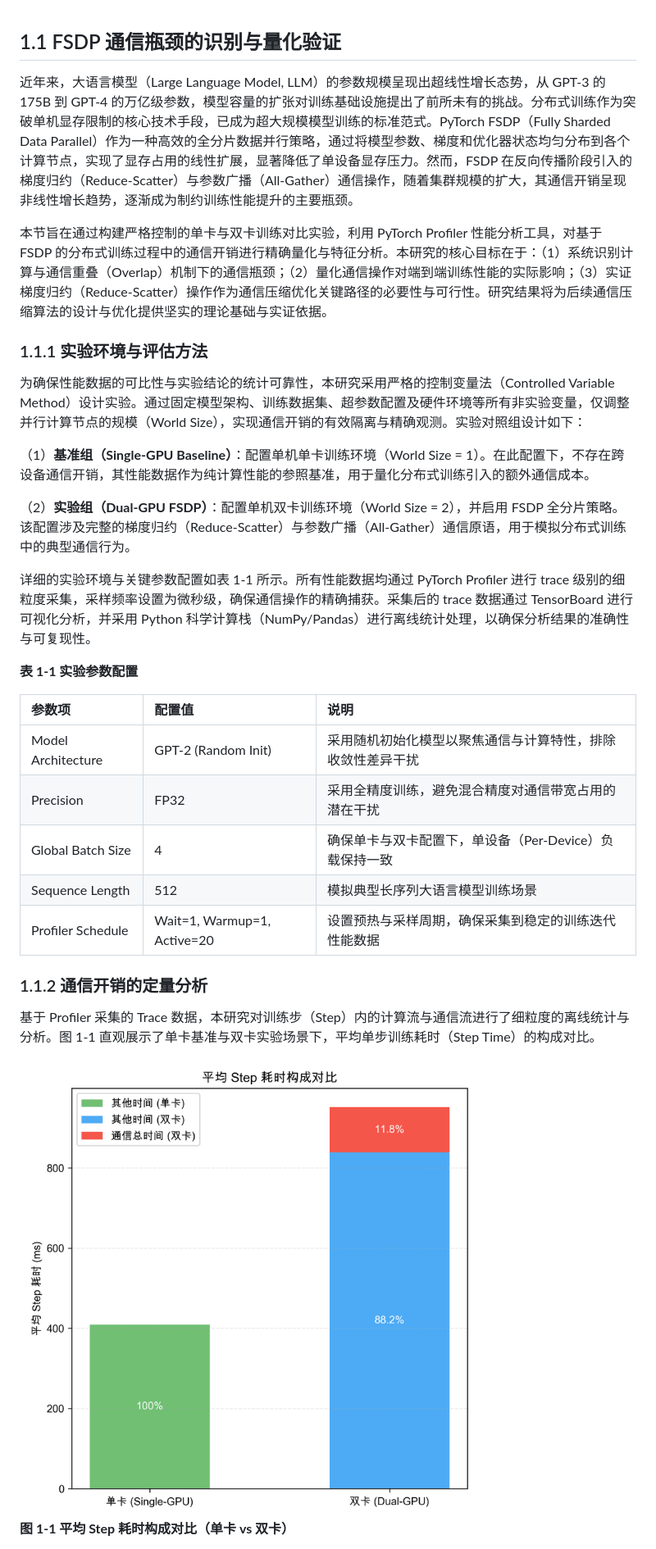
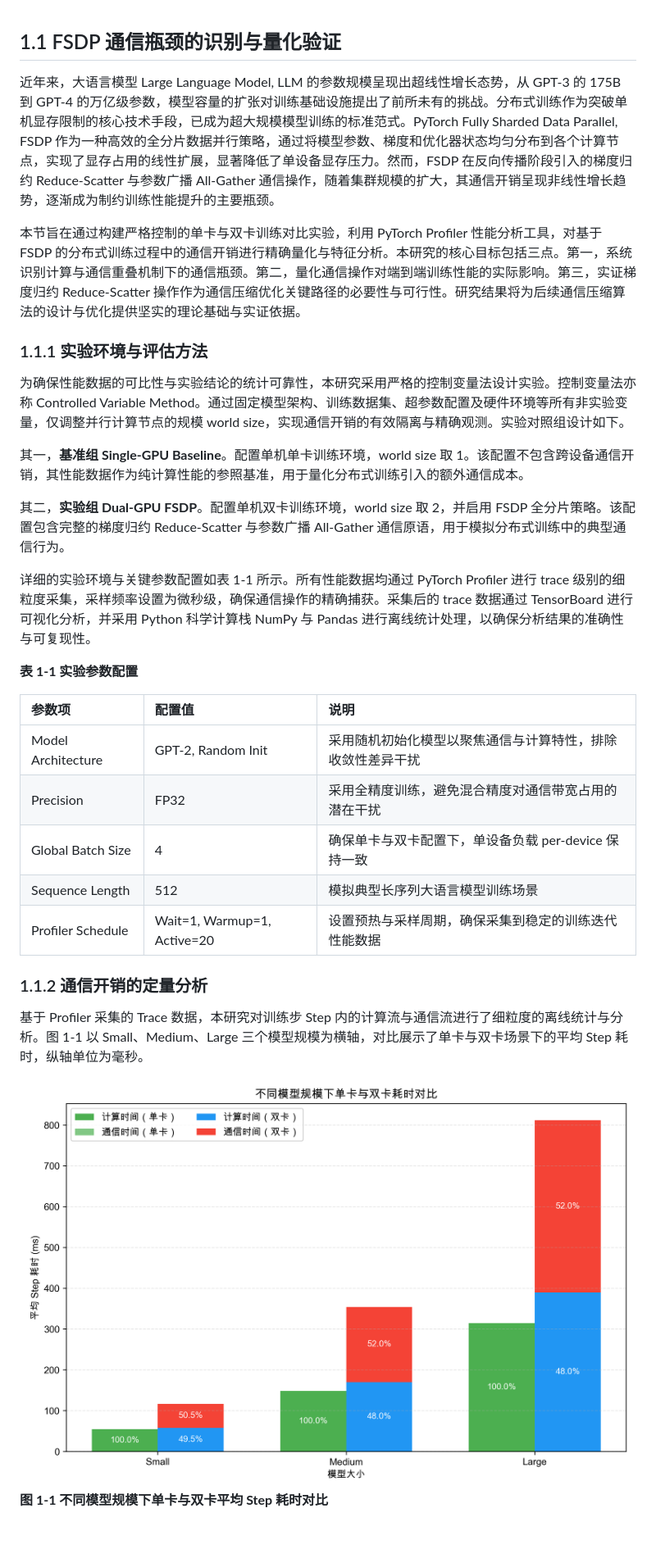
Before and after one commit to JoeyOL/FSDP-Communication-Optimization, a Markdown page: report/section_1_1_bottleneck.md, the part around the change printed below. Shown: that part at 82% size. Drawn GitHub-style; pictures changed too: report/assets/fig1_comm_ratio_comparison.png, report/assets/fig4_avg_step_time_breakdown.png.

```diff
--- a/report/section_1_1_bottleneck.md
+++ b/report/section_1_1_bottleneck.md
@@ -1,33 +1,33 @@
 ## 1.1 FSDP 通信瓶颈的识别与量化验证
 
-近年来，大语言模型（Large Language Model, LLM）的参数规模呈现出超线性增长态势，从 GPT-3 的 175B 到 GPT-4 的万亿级参数，模型容量的扩张对训练基础设施提出了前所未有的挑战。分布式训练作为突破单机显存限制的核心技术手段，已成为超大规模模型训练的标准范式。PyTorch FSDP（Fully Sharded Data Parallel）作为一种高效的全分片数据并行策略，通过将模型参数、梯度和优化器状态均匀分布到各个计算节点，实现了显存占用的线性扩展，显著降低了单设备显存压力。然而，FSDP 在反向传播阶段引入的梯度归约（Reduce-Scatter）与参数广播（All-Gather）通信操作，随着集群规模的扩大，其通信开销呈现非线性增长趋势，逐渐成为制约训练性能提升的主要瓶颈。
+近年来，大语言模型 Large Language Model, LLM 的参数规模呈现出超线性增长态势，从 GPT-3 的 175B 到 GPT-4 的万亿级参数，模型容量的扩张对训练基础设施提出了前所未有的挑战。分布式训练作为突破单机显存限制的核心技术手段，已成为超大规模模型训练的标准范式。PyTorch Fully Sharded Data Parallel, FSDP 作为一种高效的全分片数据并行策略，通过将模型参数、梯度和优化器状态均匀分布到各个计算节点，实现了显存占用的线性扩展，显著降低了单设备显存压力。然而，FSDP 在反向传播阶段引入的梯度归约 Reduce-Scatter 与参数广播 All-Gather 通信操作，随着集群规模的扩大，其通信开销呈现非线性增长趋势，逐渐成为制约训练性能提升的主要瓶颈。
 
-本节旨在通过构建严格控制的单卡与双卡训练对比实验，利用 PyTorch Profiler 性能分析工具，对基于 FSDP 的分布式训练过程中的通信开销进行精确量化与特征分析。本研究的核心目标在于：（1）系统识别计算与通信重叠（Overlap）机制下的通信瓶颈；（2）量化通信操作对端到端训练性能的实际影响；（3）实证梯度归约（Reduce-Scatter）操作作为通信压缩优化关键路径的必要性与可行性。研究结果将为后续通信压缩算法的设计与优化提供坚实的理论基础与实证依据。
+本节旨在通过构建严格控制的单卡与双卡训练对比实验，利用 PyTorch Profiler 性能分析工具，对基于 FSDP 的分布式训练过程中的通信开销进行精确量化与特征分析。本研究的核心目标包括三点。第一，系统识别计算与通信重叠机制下的通信瓶颈。第二，量化通信操作对端到端训练性能的实际影响。第三，实证梯度归约 Reduce-Scatter 操作作为通信压缩优化关键路径的必要性与可行性。研究结果将为后续通信压缩算法的设计与优化提供坚实的理论基础与实证依据。
 
 ### 1.1.1 实验环境与评估方法
 
-为确保性能数据的可比性与实验结论的统计可靠性，本研究采用严格的控制变量法（Controlled Variable Method）设计实验。通过固定模型架构、训练数据集、超参数配置及硬件环境等所有非实验变量，仅调整并行计算节点的规模（World Size），实现通信开销的有效隔离与精确观测。实验对照组设计如下：
+为确保性能数据的可比性与实验结论的统计可靠性，本研究采用严格的控制变量法设计实验。控制变量法亦称 Controlled Variable Method。通过固定模型架构、训练数据集、超参数配置及硬件环境等所有非实验变量，仅调整并行计算节点的规模 world size，实现通信开销的有效隔离与精确观测。实验对照组设计如下。
 
-（1）**基准组（Single-GPU Baseline）**：配置单机单卡训练环境（World Size = 1）。在此配置下，不存在跨设备通信开销，其性能数据作为纯计算性能的参照基准，用于量化分布式训练引入的额外通信成本。
+其一，**基准组 Single-GPU Baseline**。配置单机单卡训练环境，world size 取 1。该配置不包含跨设备通信开销，其性能数据作为纯计算性能的参照基准，用于量化分布式训练引入的额外通信成本。
 
-（2）**实验组（Dual-GPU FSDP）**：配置单机双卡训练环境（World Size = 2），并启用 FSDP 全分片策略。该配置涉及完整的梯度归约（Reduce-Scatter）与参数广播（All-Gather）通信原语，用于模拟分布式训练中的典型通信行为。
+其二，**实验组 Dual-GPU FSDP**。配置单机双卡训练环境，world size 取 2，并启用 FSDP 全分片策略。该配置包含完整的梯度归约 Reduce-Scatter 与参数广播 All-Gather 通信原语，用于模拟分布式训练中的典型通信行为。
 
-详细的实验环境与关键参数配置如表 1-1 所示。所有性能数据均通过 PyTorch Profiler 进行 trace 级别的细粒度采集，采样频率设置为微秒级，确保通信操作的精确捕获。采集后的 trace 数据通过 TensorBoard 进行可视化分析，并采用 Python 科学计算栈（NumPy/Pandas）进行离线统计处理，以确保分析结果的准确性与可复现性。
+详细的实验环境与关键参数配置如表 1-1 所示。所有性能数据均通过 PyTorch Profiler 进行 trace 级别的细粒度采集，采样频率设置为微秒级，确保通信操作的精确捕获。采集后的 trace 数据通过 TensorBoard 进行可视化分析，并采用 Python 科学计算栈 NumPy 与 Pandas 进行离线统计处理，以确保分析结果的准确性与可复现性。
 
 **表 1-1 实验参数配置**
 
 | 参数项 | 配置值 | 说明 |
 | :--- | :--- | :--- |
-| Model Architecture | GPT-2 (Random Init) | 采用随机初始化模型以聚焦通信与计算特性，排除收敛性差异干扰 |
+| Model Architecture | GPT-2, Random Init | 采用随机初始化模型以聚焦通信与计算特性，排除收敛性差异干扰 |
 | Precision | FP32 | 采用全精度训练，避免混合精度对通信带宽占用的潜在干扰 |
-| Global Batch Size | 4 | 确保单卡与双卡配置下，单设备（Per-Device）负载保持一致 |
+| Global Batch Size | 4 | 确保单卡与双卡配置下，单设备负载 per-device 保持一致 |
 | Sequence Length | 512 | 模拟典型长序列大语言模型训练场景 |
 | Profiler Schedule | Wait=1, Warmup=1, Active=20 | 设置预热与采样周期，确保采集到稳定的训练迭代性能数据 |
 
 ### 1.1.2 通信开销的定量分析
 
-基于 Profiler 采集的 Trace 数据，本研究对训练步（Step）内的计算流与通信流进行了细粒度的离线统计与分析。图 1-1 直观展示了单卡基准与双卡实验场景下，平均单步训练耗时（Step Time）的构成对比。
+基于 Profiler 采集的 Trace 数据，本研究对训练步 Step 内的计算流与通信流进行了细粒度的离线统计与分析。图 1-1 以 Small、Medium、Large 三个模型规模为横轴，对比展示了单卡与双卡场景下的平均 Step 耗时，纵轴单位为毫秒。
 
-![平均 Step 耗时构成对比](assets/fig4_avg_step_time_breakdown.png)
-**图 1-1 平均 Step 耗时构成对比（单卡 vs 双卡）**
+![不同规模下单卡与双卡耗时对比][fig1]
+**图 1-1 不同模型规模下单卡与双卡平均 Step 耗时对比**
 
```
Also changed, not shown: other parts of report/section_1_1_bottleneck.md (+5 -20 lines), report/assets/fig2_3_combined_pie.png, report/assets/fig5_scale_sensitivity.png (added), 1 other file.
